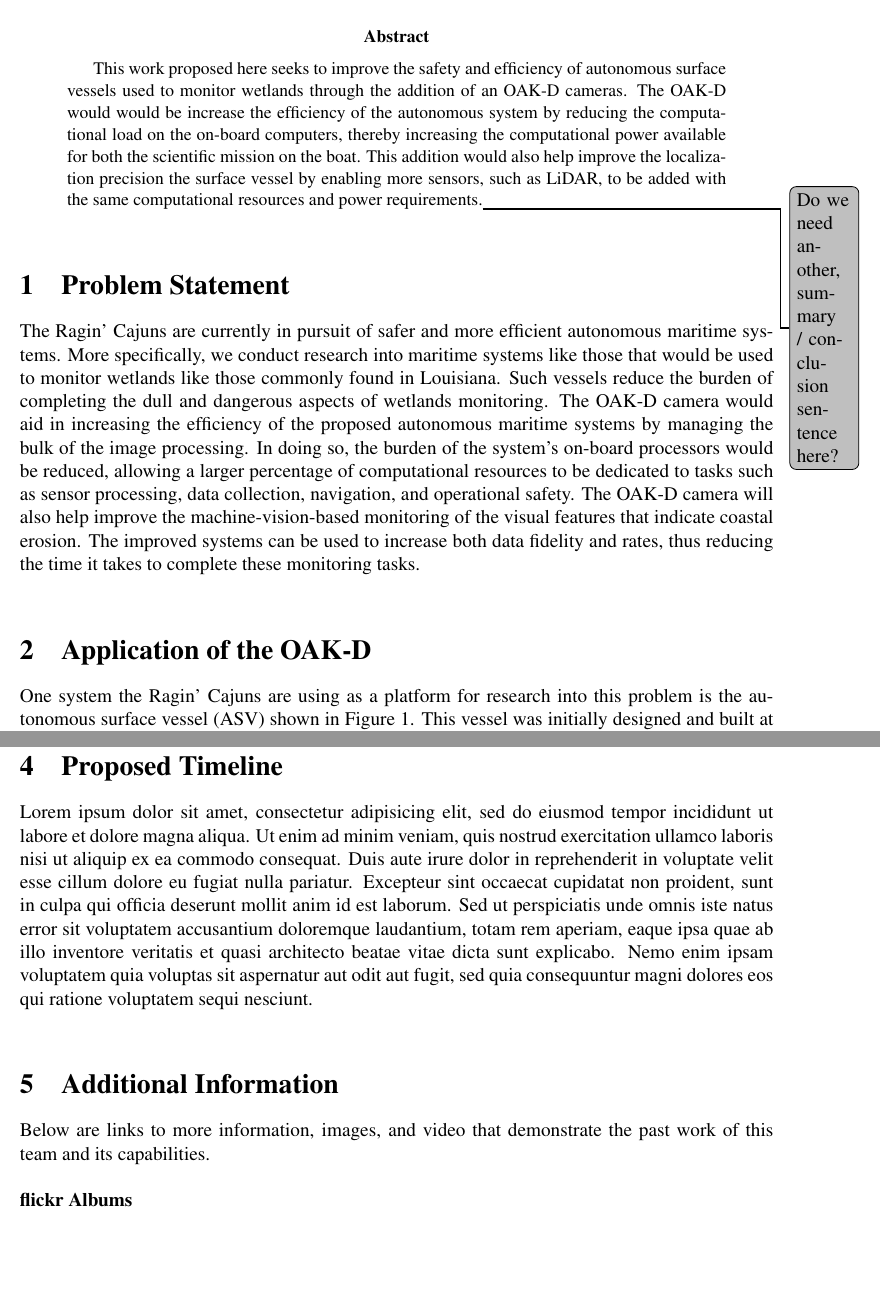
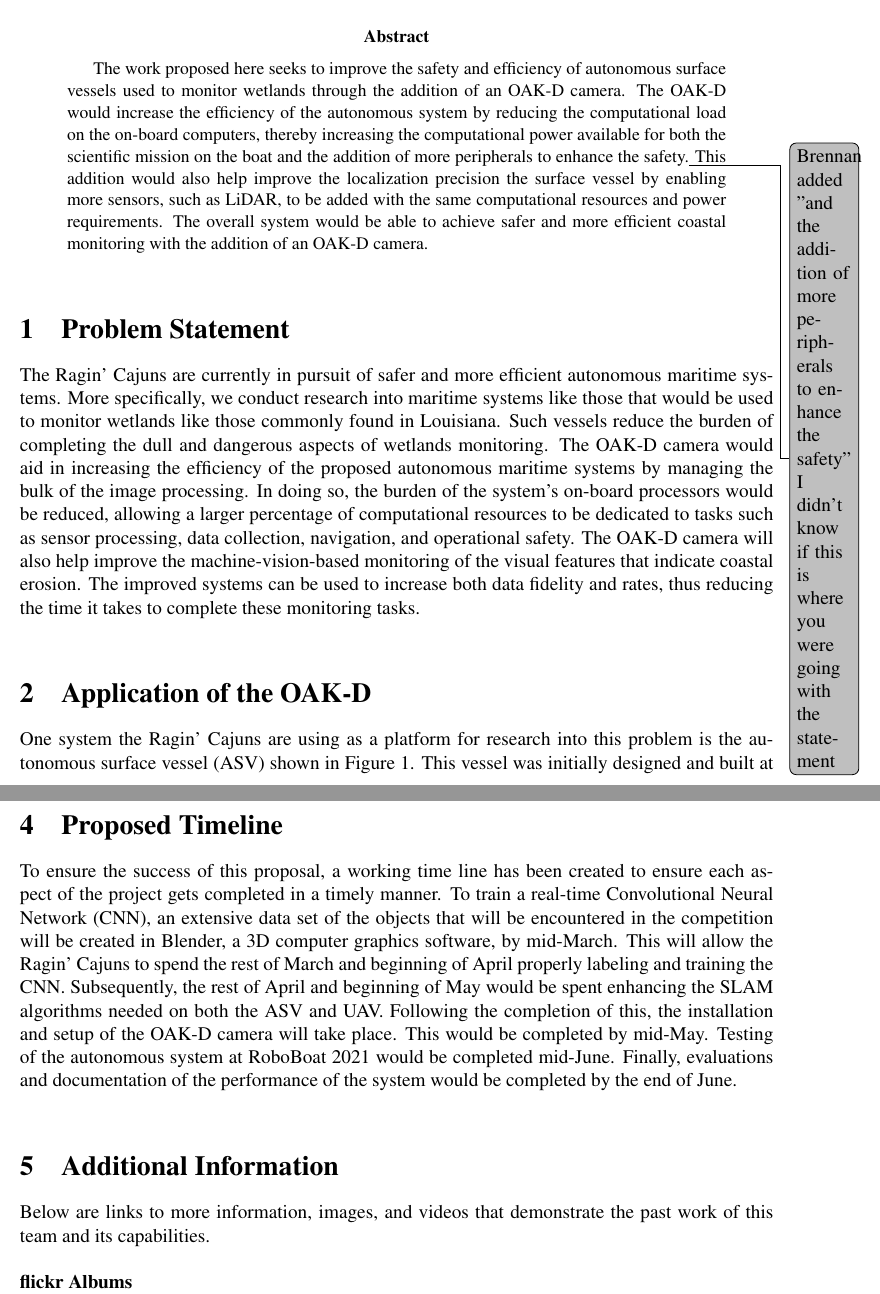
Before and after one commit to CRAWlab/RoboBoat-2021, a LaTeX paper (Oak_D_Proposal/Oak_D_Proposal/Oak_D_Proposal.tex): two parts of pages 1 and 4 of 4, joined at a grey line, cut so that both start at the same text, the shorter picture padded with empty space. Compiled offline with pdfLaTeX.

Commit message:
OAK-D Edits. Ready for review.

```diff
--- a/Oak_D_Proposal/Oak_D_Proposal/Oak_D_Proposal.tex
+++ b/Oak_D_Proposal/Oak_D_Proposal/Oak_D_Proposal.tex
@@ -62,7 +62,7 @@ Email: joshua.vaughan@louisiana.edu}
 %%%%%%%%%%%%%%%%%%%%%%%%%%%%%%%%%%%%%%%%%%%%%%%%%%%%%%%%%%%%%%%%%%%%%%%%
 \begin{abstract}
 \vspace{-0.2in}
-This work proposed here seeks to improve the safety and efficiency of autonomous surface vessels used to monitor wetlands through the addition of an OAK-D cameras. The OAK-D would would be increase the efficiency of the autonomous system by reducing the computational load on the on-board computers, thereby increasing the computational power available for both the scientific mission on the boat. This addition would also help improve the localization precision the surface vessel by enabling more sensors, such as LiDAR, to be added with the same computational resources and power requirements.\todo{Do we need another, summary / conclusion sentence here?}
+The work proposed here seeks to improve the safety and efficiency of autonomous surface vessels used to monitor wetlands through the addition of an OAK-D camera. The OAK-D would increase the efficiency of the autonomous system by reducing the computational load on the on-board computers, thereby increasing the computational power available for both the scientific mission on the boat and the addition of more peripherals to enhance the safety.\todo{Brennan added "and the addition of more peripherals to enhance the safety" I didn't know if this is where you were going with the statement} This addition would also help improve the localization precision the surface vessel by enabling more sensors, such as LiDAR, to be added with the same computational resources and power requirements. The overall system would be able to achieve safer and more efficient coastal monitoring with the addition of an OAK-D camera.
 \end{abstract}
 
 %%%%%%%%%%%%%%%%%%%%%%%%%%%%%%%%%%%%%%%%%%%%%%%%%%%%%%%%%%%%%%%%%%%%%%%%
@@ -157,7 +157,7 @@ In addition, there are many systems and hardware within the CRAWLAB to support t
 \label{sec:timeline}
 \vspace{-0.2in}
 %
-Lorem ipsum dolor sit amet, consectetur adipisicing elit, sed do eiusmod tempor incididunt ut labore et dolore magna aliqua. Ut enim ad minim veniam, quis nostrud exercitation ullamco laboris nisi ut aliquip ex ea commodo consequat. Duis aute irure dolor in reprehenderit in voluptate velit esse cillum dolore eu fugiat nulla pariatur. Excepteur sint occaecat cupidatat non proident, sunt in culpa qui officia deserunt mollit anim id est laborum. Sed ut perspiciatis unde omnis iste natus error sit voluptatem accusantium doloremque laudantium, totam rem aperiam, eaque ipsa quae ab illo inventore veritatis et quasi architecto beatae vitae dicta sunt explicabo. Nemo enim ipsam voluptatem quia voluptas sit aspernatur aut odit aut fugit, sed quia consequuntur magni dolores eos qui ratione voluptatem sequi nesciunt.
+To ensure the success of this proposal, a working time line has been created to ensure each aspect of the project gets completed in a timely manner. To train a real-time Convolutional Neural Network (CNN), an extensive data set of the objects that will be encountered in the competition will be created in Blender, a 3D computer graphics software, by mid-March. This will allow the Ragin' Cajuns to spend the rest of March and beginning of April properly labeling and training the CNN. Subsequently, the rest of April and beginning of May would be spent enhancing the SLAM algorithms needed on both the ASV and UAV. Following the completion of this, the installation and setup of the OAK-D camera will take place. This would be completed by mid-May. Testing of the autonomous system at RoboBoat 2021 would be completed mid-June. Finally, evaluations and documentation of the performance of the system would be completed by the end of June.
 
 %%%%%%%%%%%%%%%%%%%%%%%%%%%%%%%%%%%%%%%%%%%%%%%%%%%%%%%%%%%%%%%%%%%%%%%%
 %%%%%%%%%%%%%%%%%%%%%%%%%%%%%%%%%%%%%%%%%%%%%%%%%%%%%%%%%%%%%%%%%%%%%%%%
@@ -165,7 +165,7 @@ Lorem ipsum dolor sit amet, consectetur adipisicing elit, sed do eiusmod tempor
 \label{sec:additional}
 \vspace{-0.2in}
 %
-Below are links to more information, images, and video that demonstrate the past work of this team and its capabilities.
+Below are links to more information, images, and videos that demonstrate the past work of this team and its capabilities.
 
 \textbf{flickr Albums}
 \vspace{-0.2in}
```
Also changed, not shown: Oak_D_Proposal/Oak_D_Proposal/Oak_D_Proposal.tex (4 more changed lines).
